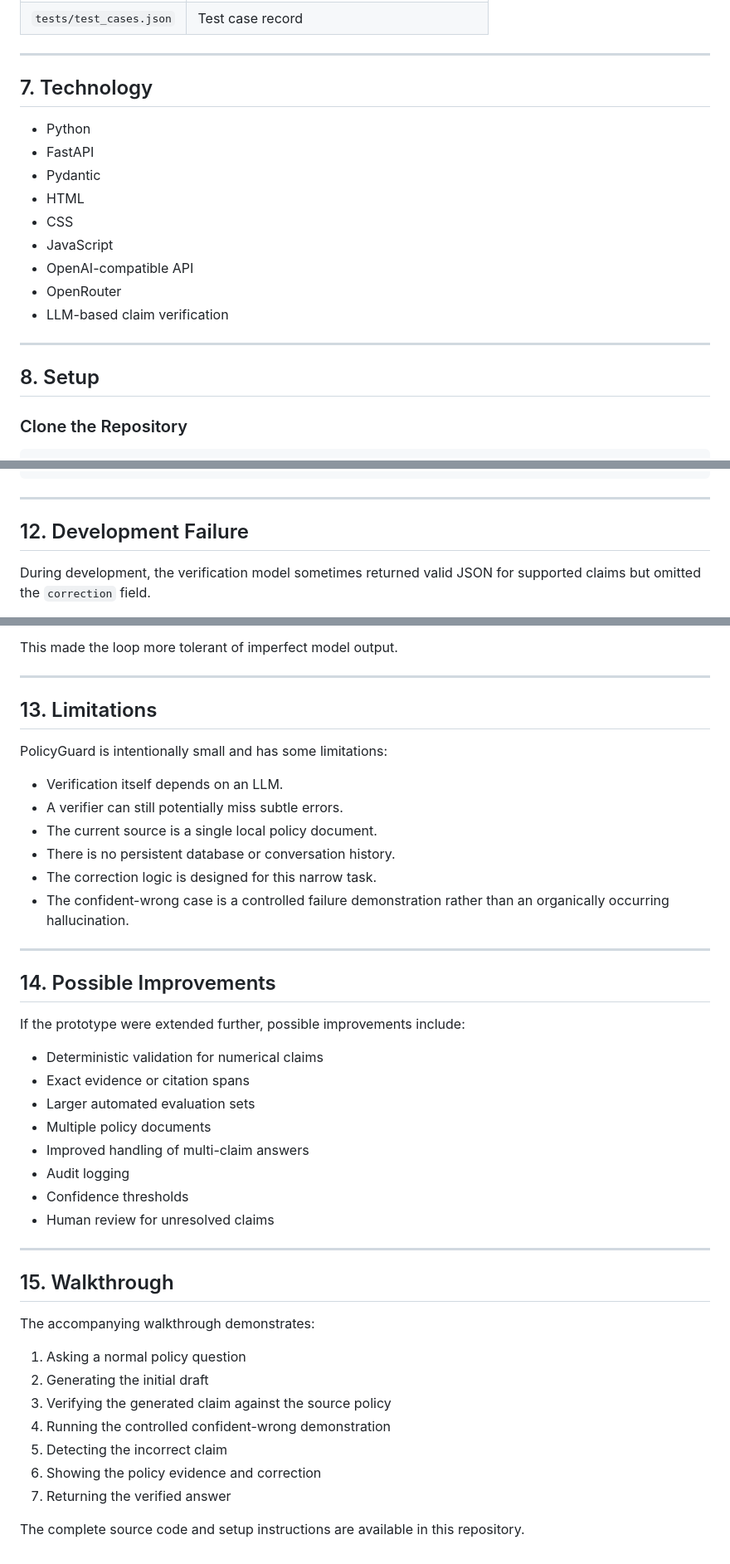
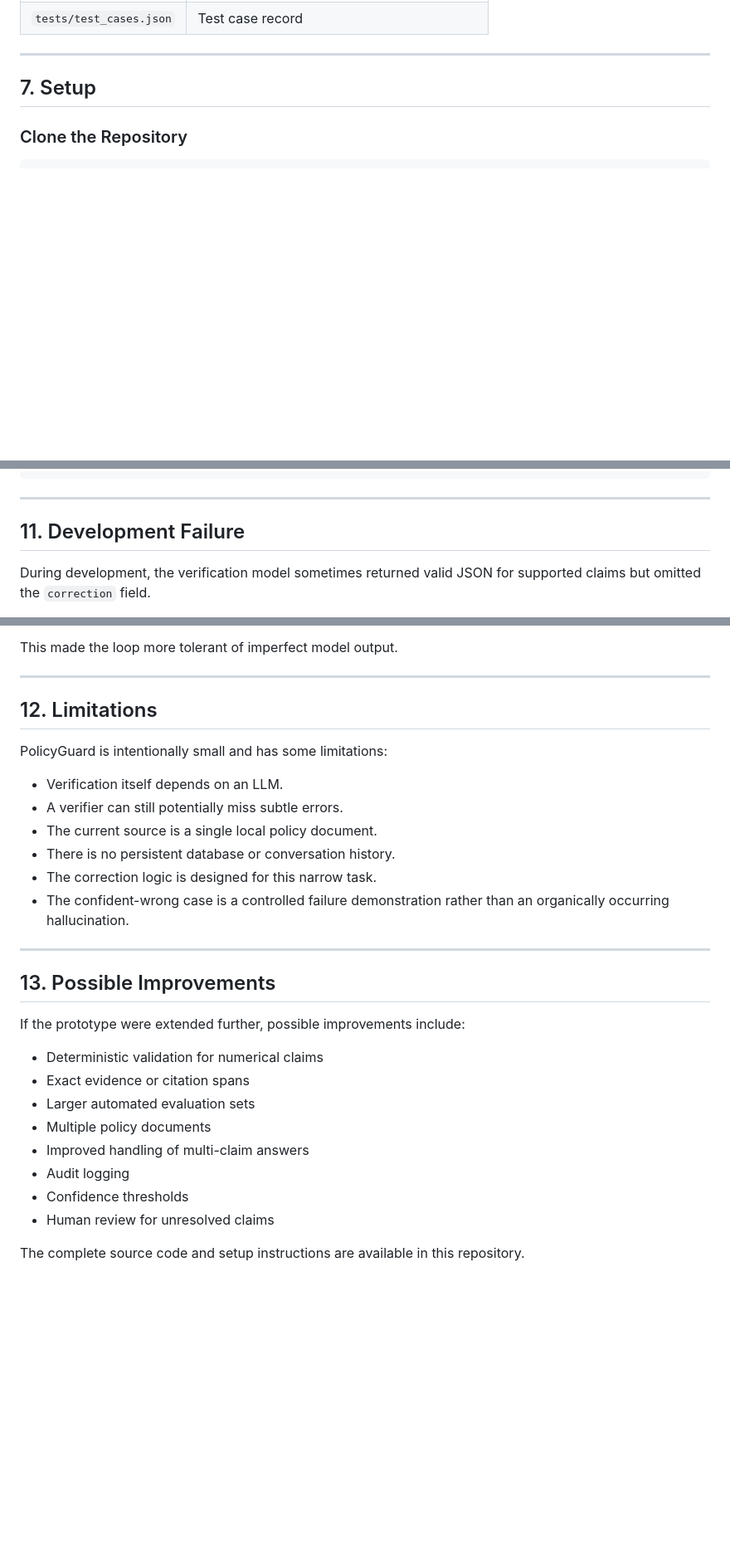
Before and after one commit to Akhil-011/Policyguard, a Markdown page: README.md, 3 parts joined by grey strips. Shown at 83% size. Drawn GitHub-style; blank space fills up the shorter version.

Commit message:
Improve README documentation and formatting

```diff
--- a/README.md
+++ b/README.md
@@ -197,21 +197,7 @@ policyguard/
 
 ---
 
-## 7. Technology
-
-- Python
-- FastAPI
-- Pydantic
-- HTML
-- CSS
-- JavaScript
-- OpenAI-compatible API
-- OpenRouter
-- LLM-based claim verification
-
----
-
-## 8. Setup
+## 7. Setup
 
 ### Clone the Repository
 
@@ -337,7 +323,7 @@ Flag when it cannot be safely corrected
 
 ---
 
-## 12. Development Failure
+## 11. Development Failure
 
 During development, the verification model sometimes returned valid JSON for supported claims but omitted the `correction` field.
 
@@ -356,7 +342,7 @@ This made the loop more tolerant of imperfect model output.
 
 ---
 
-## 13. Limitations
+## 12. Limitations
 
 PolicyGuard is intentionally small and has some limitations:
 
@@ -369,7 +355,7 @@ PolicyGuard is intentionally small and has some limitations:
 
 ---
 
-## 14. Possible Improvements
+## 13. Possible Improvements
 
 If the prototype were extended further, possible improvements include:
 
@@ -382,18 +368,4 @@ If the prototype were extended further, possible improvements include:
 - Confidence thresholds
 - Human review for unresolved claims
 
----
-
-## 15. Walkthrough
-
-The accompanying walkthrough demonstrates:
-
-1. Asking a normal policy question
-2. Generating the initial draft
-3. Verifying the generated claim against the source policy
-4. Running the controlled confident-wrong demonstration
-5. Detecting the incorrect claim
-6. Showing the policy evidence and correction
-7. Returning the verified answer
-
 The complete source code and setup instructions are available in this repository.
```
Also changed, not shown: other parts of README.md (+4 -4 lines).
